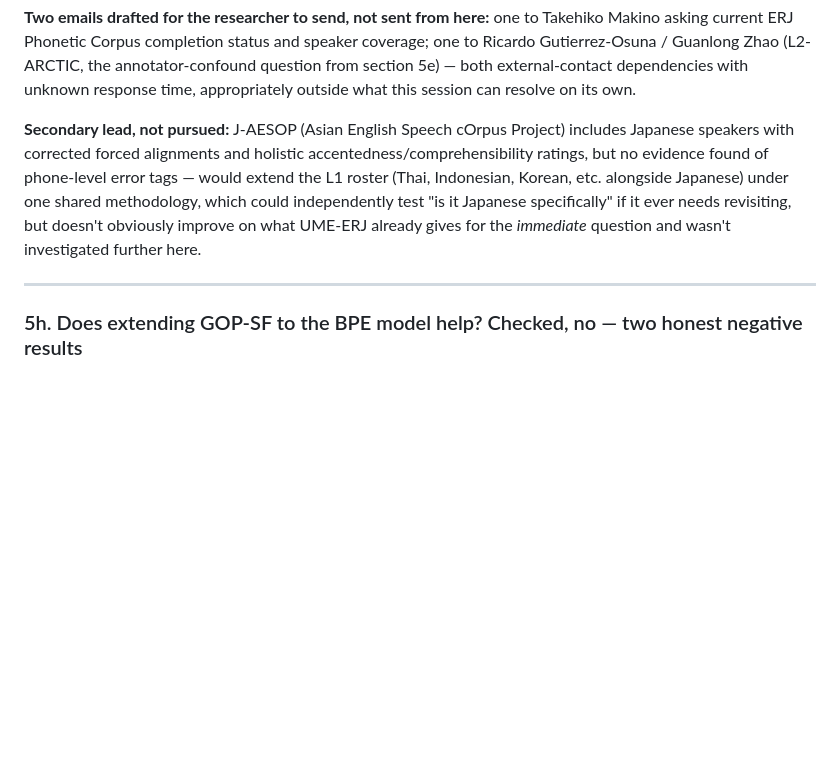
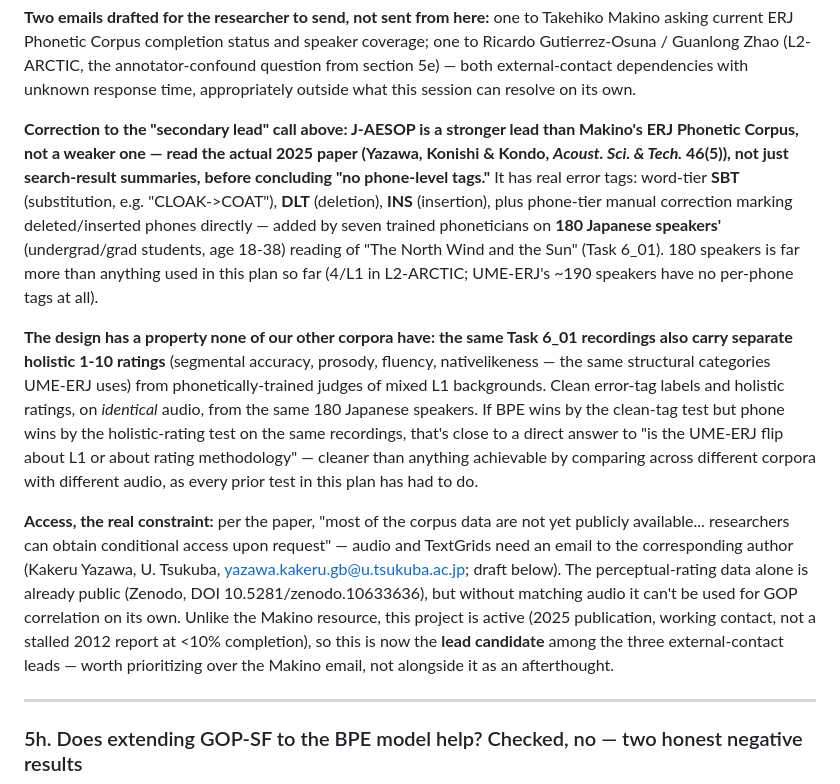
Before and after one commit to bagustris/proscor, a Markdown page: PLAN.md, the part around the change. Rendered like a GitHub page; blank space fills up the shorter version.

Commit message:
Correct the J-AESOP assessment: it's the strongest external lead, not a weak secondary one
Earlier read of J-AESOP was based on search-result summaries and called
it a weak lead with "no evidence of phone-level error tags." Reading the
actual 2025 paper (Yazawa, Konishi & Kondo, Acoust. Sci. & Tech. 46(5))
found that's wrong: it has real word-level substitution/deletion/
insertion tags (SBT/DLT/INS) plus phone-tier manual correction, on 180
Japanese speakers -- far more than any corpus in this plan. It also has
separate holistic 1-10 ratings on the identical recordings, which could
test L1-vs-methodology directly on the same audio rather than across
different corpora as every prior test here has had to do.

Audio/TextGrid access is conditional-on-request (not yet public); the
rating data alone is on Zenodo but isn't independently useful without
matching audio. This is now the lead candidate among the three
external-contact leads, ahead of the stalled 2012 Makino resource.

Co-Authored-By: Claude Sonnet 5 <noreply@anthropic.com>
Claude-Session: https://claude.ai/code/session_019fyKerzTGn7gw65KoCNAE8

```diff
--- a/PLAN.md
+++ b/PLAN.md
@@ -1550,14 +1550,42 @@ Zhao (L2-ARCTIC, the annotator-confound question from section 5e) — both
 external-contact dependencies with unknown response time, appropriately
 outside what this session can resolve on its own.
 
-**Secondary lead, not pursued:** J-AESOP (Asian English Speech cOrpus
-Project) includes Japanese speakers with corrected forced alignments and
-holistic accentedness/comprehensibility ratings, but no evidence found of
-phone-level error tags — would extend the L1 roster (Thai, Indonesian,
-Korean, etc. alongside Japanese) under one shared methodology, which could
-independently test "is it Japanese specifically" if it ever needs
-revisiting, but doesn't obviously improve on what UME-ERJ already gives
-for the *immediate* question and wasn't investigated further here.
+**Correction to the "secondary lead" call above: J-AESOP is a stronger
+lead than Makino's ERJ Phonetic Corpus, not a weaker one — read the actual
+2025 paper (Yazawa, Konishi & Kondo, *Acoust. Sci. & Tech.* 46(5)), not
+just search-result summaries, before concluding "no phone-level tags."**
+It has real error tags: word-tier **SBT** (substitution, e.g.
+"CLOAK->COAT"), **DLT** (deletion), **INS** (insertion), plus phone-tier
+manual correction marking deleted/inserted phones directly — added by
+seven trained phoneticians on **180 Japanese speakers'** (undergrad/grad
+students, age 18-38) reading of "The North Wind and the Sun" (Task 6_01).
+180 speakers is far more than anything used in this plan so far (4/L1 in
+L2-ARCTIC; UME-ERJ's ~190 speakers have no per-phone tags at all).
+
+**The design has a property none of our other corpora have: the same
+Task 6_01 recordings also carry separate holistic 1-10 ratings**
+(segmental accuracy, prosody, fluency, nativelikeness — the same
+structural categories UME-ERJ uses) from phonetically-trained judges of
+mixed L1 backgrounds. Clean error-tag labels and holistic ratings, on
+*identical* audio, from the same 180 Japanese speakers. If BPE wins by
+the clean-tag test but phone wins by the holistic-rating test on the same
+recordings, that's close to a direct answer to "is the UME-ERJ flip about
+L1 or about rating methodology" — cleaner than anything achievable by
+comparing across different corpora with different audio, as every prior
+test in this plan has had to do.
+
+**Access, the real constraint:** per the paper, "most of the corpus data
+are not yet publicly available... researchers can obtain conditional
+access upon request" — audio and TextGrids need an email to the
+corresponding author (Kakeru Yazawa, U. Tsukuba,
+yazawa.kakeru.gb@u.tsukuba.ac.jp; draft below). The perceptual-rating
+data alone is already public (Zenodo, DOI 10.5281/zenodo.10633636), but
+without matching audio it can't be used for GOP correlation on its own.
+Unlike the Makino resource, this project is active (2025 publication,
+working contact, not a stalled 2012 report at <10% completion), so this
+is now the **lead candidate** among the three external-contact leads —
+worth prioritizing over the Makino email, not alongside it as an
+afterthought.
 
 ---
 
```
Also changed, not shown: CHANGELOG.md (+11 -0 lines).
